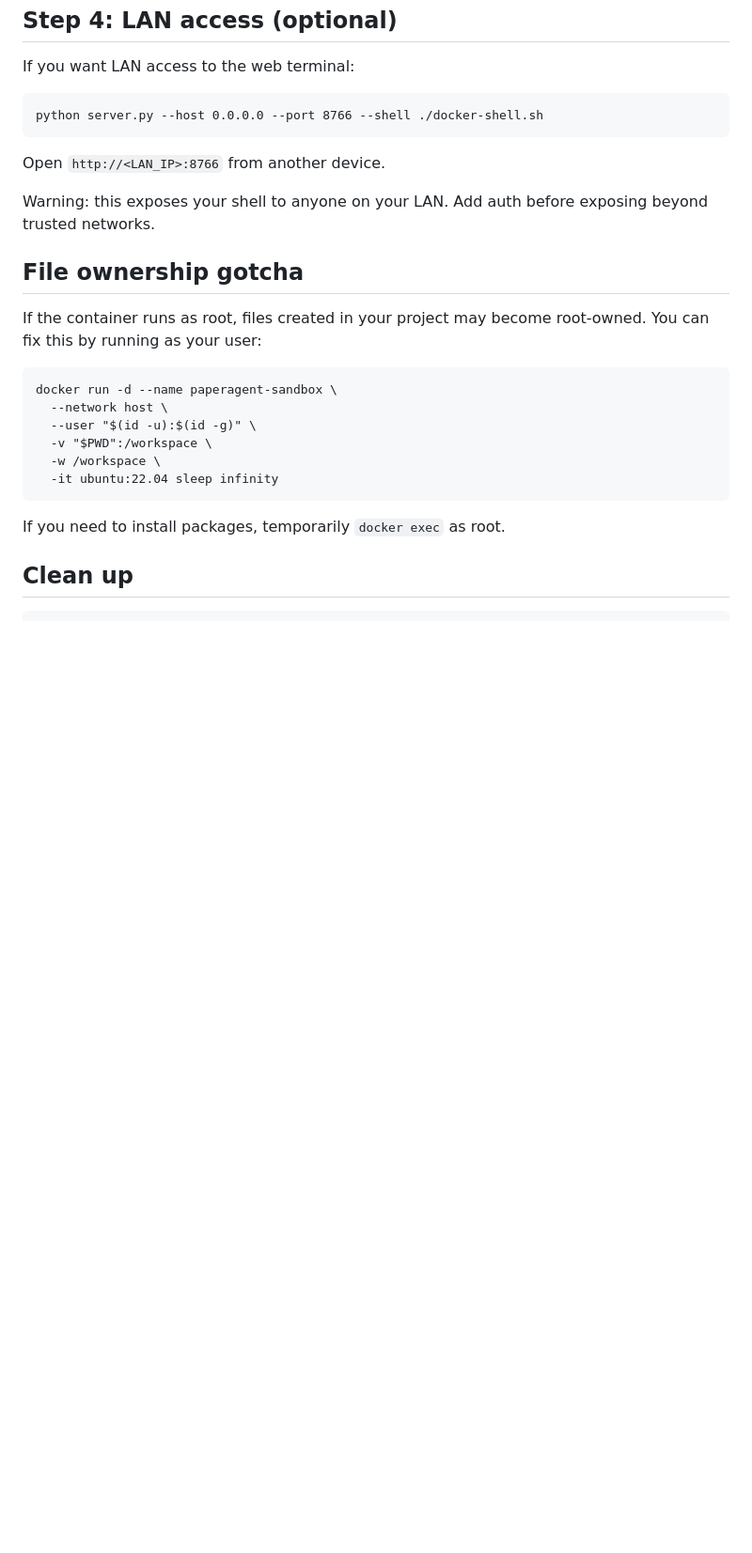
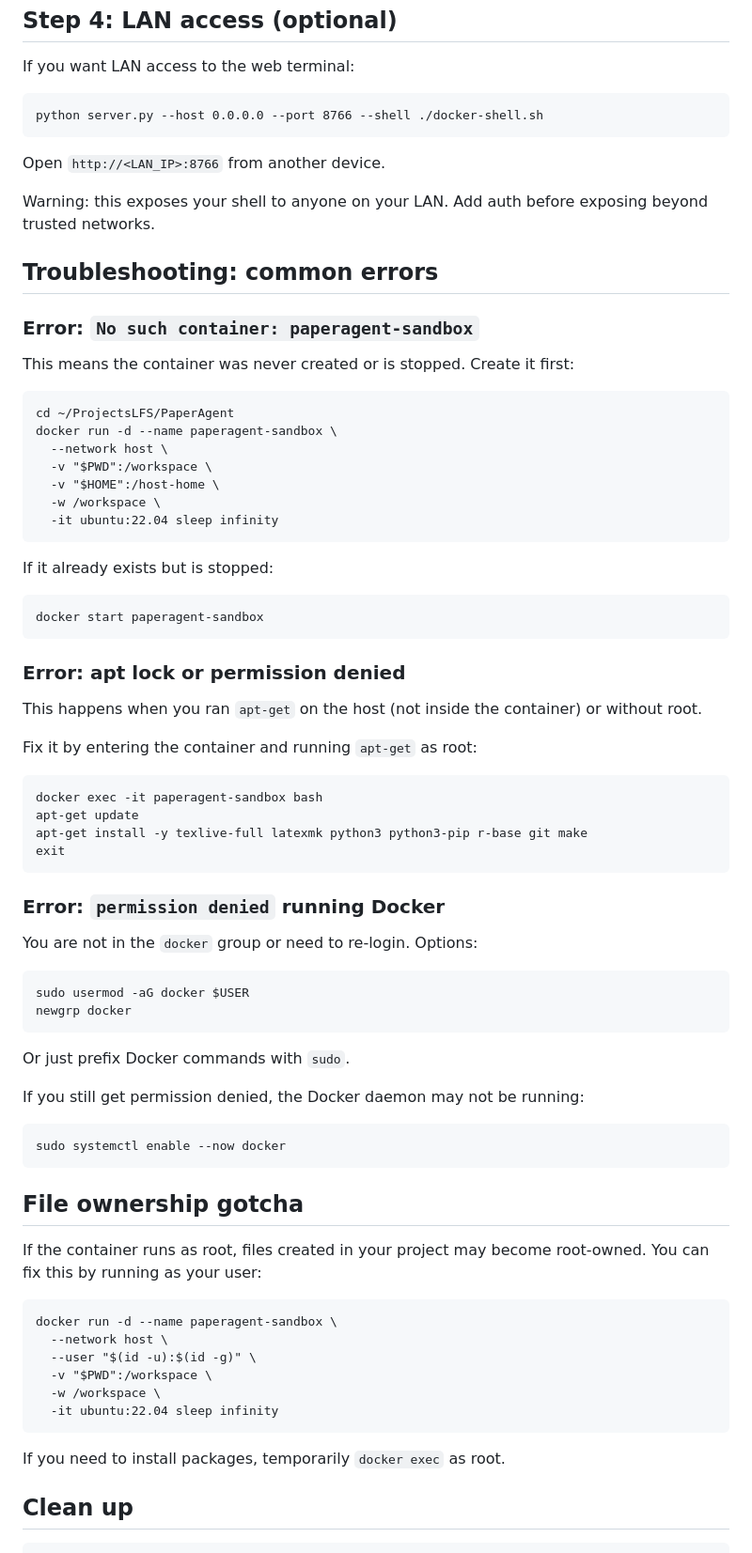
Before and after one commit to lachlanchen/PaperAgent, a Markdown page: references/sandbox-tutorial.md, the part around the change. Shown at 94% size. Drawn GitHub-style; blank space fills up the shorter version.

Commit message:
Add Docker permission troubleshooting

````diff
--- a/references/sandbox-tutorial.md
+++ b/references/sandbox-tutorial.md
@@ -134,6 +134,58 @@ Open `http://<LAN_IP>:8766` from another device.
 
 Warning: this exposes your shell to anyone on your LAN. Add auth before exposing beyond trusted networks.
 
+## Troubleshooting: common errors
+
+### Error: `No such container: paperagent-sandbox`
+
+This means the container was never created or is stopped. Create it first:
+
+```
+cd ~/ProjectsLFS/PaperAgent
+docker run -d --name paperagent-sandbox \
+  --network host \
+  -v "$PWD":/workspace \
+  -v "$HOME":/host-home \
+  -w /workspace \
+  -it ubuntu:22.04 sleep infinity
+```
+
+If it already exists but is stopped:
+
+```
+docker start paperagent-sandbox
+```
+
+### Error: apt lock or permission denied
+
+This happens when you ran `apt-get` on the host (not inside the container) or without root.
+
+Fix it by entering the container and running `apt-get` as root:
+
+```
+docker exec -it paperagent-sandbox bash
+apt-get update
+apt-get install -y texlive-full latexmk python3 python3-pip r-base git make
+exit
+```
+
+### Error: `permission denied` running Docker
+
+You are not in the `docker` group or need to re-login. Options:
+
+```
+sudo usermod -aG docker $USER
+newgrp docker
+```
+
+Or just prefix Docker commands with `sudo`.
+
+If you still get permission denied, the Docker daemon may not be running:
+
+```
+sudo systemctl enable --now docker
+```
+
 ## File ownership gotcha
 
 If the container runs as root, files created in your project may become root-owned. You can fix this by running as your user:
````
